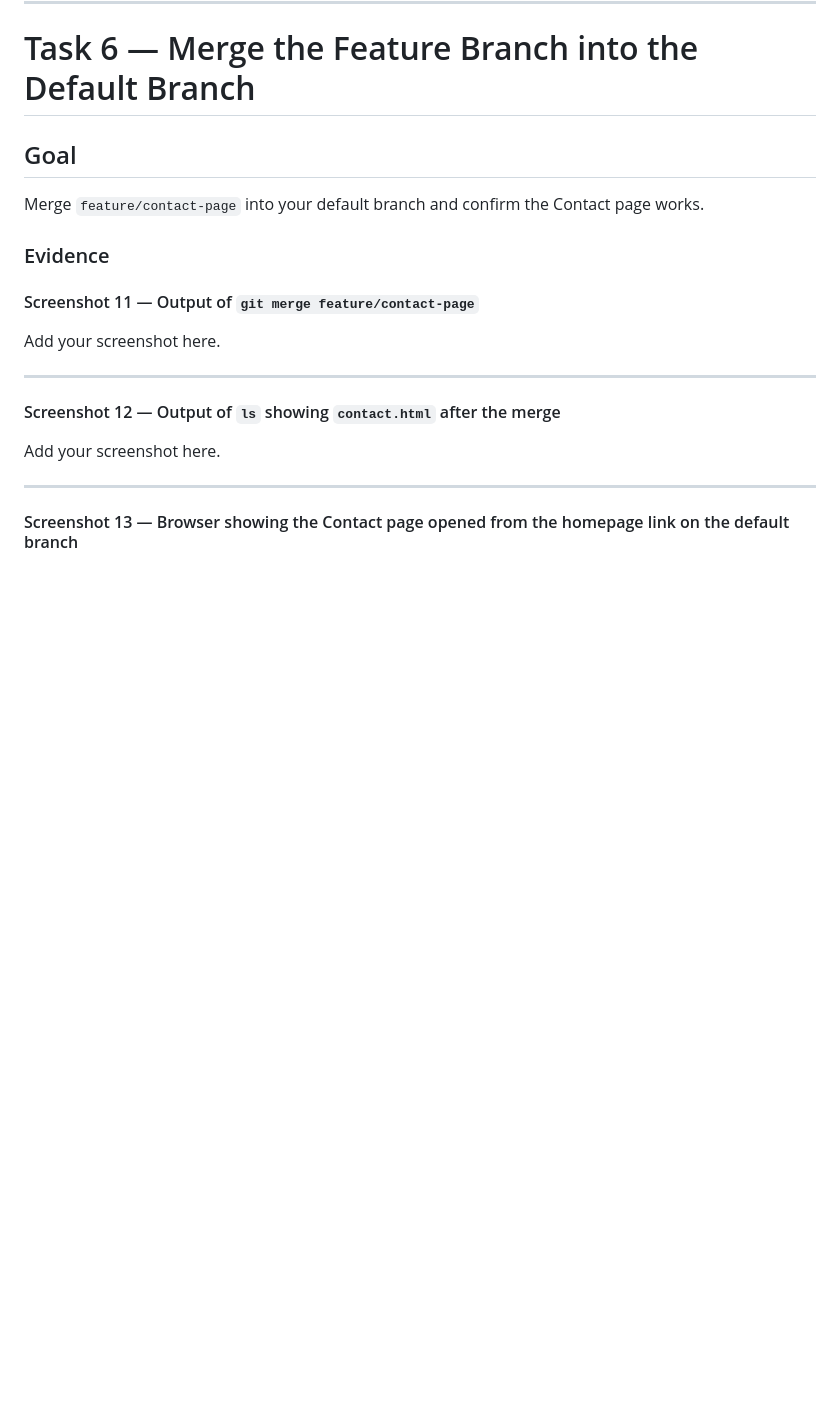
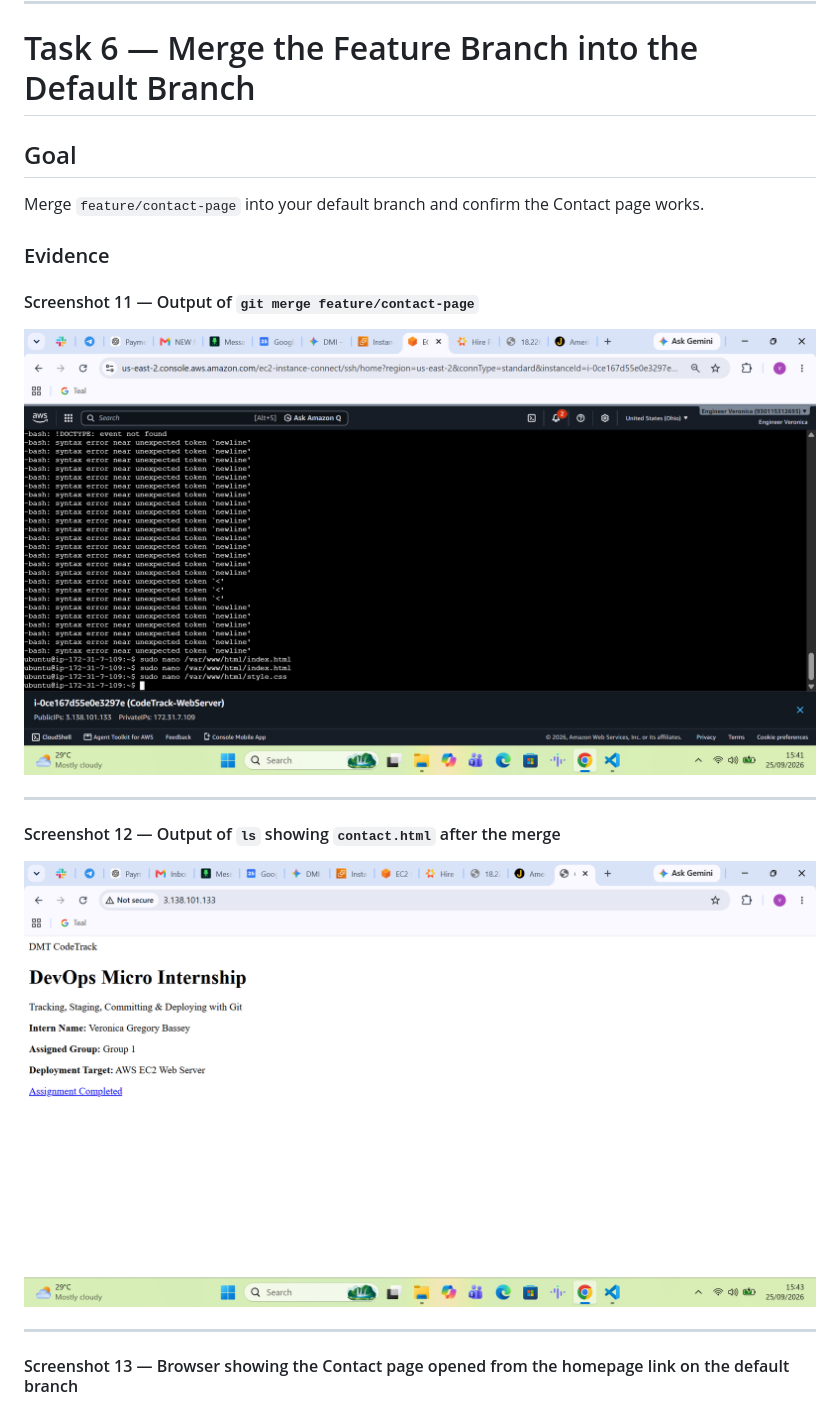
Before and after one commit to veronicagregorybassey-code/devops-micro-internship-pravinmishra, a Markdown page: week-04-git-and-github/assignment-03-codetrack-branching-workflow-contact-page.md, the part around one of its changes. Rendered like a GitHub page; blank space fills up the shorter version.

Commit message:
docs: complete week 4 assignment 3 with all screenshots and linkedin proof

```diff
--- a/week-04-git-and-github/assignment-03-codetrack-branching-workflow-contact-page.md
+++ b/week-04-git-and-github/assignment-03-codetrack-branching-workflow-contact-page.md
@@ -120,13 +119,13 @@ Merge `feature/contact-page` into your default branch and confirm the Contact pa
 
 #### Screenshot 11 — Output of `git merge feature/contact-page`
 
-Add your screenshot here.
+![Task 11 Evidence](./screenshots/task7-deploy.png)
 
 ---
 
 #### Screenshot 12 — Output of `ls` showing `contact.html` after the merge
 
-Add your screenshot here.
+![Task 12 Evidence](./screenshots/task7-ec2-browser.png)
 
 ---
 
```
Also changed, not shown: other parts of week-04-git-and-github/assignment-03-codetrack-branching-workflow-contact-page.md (+16 -17 lines).
